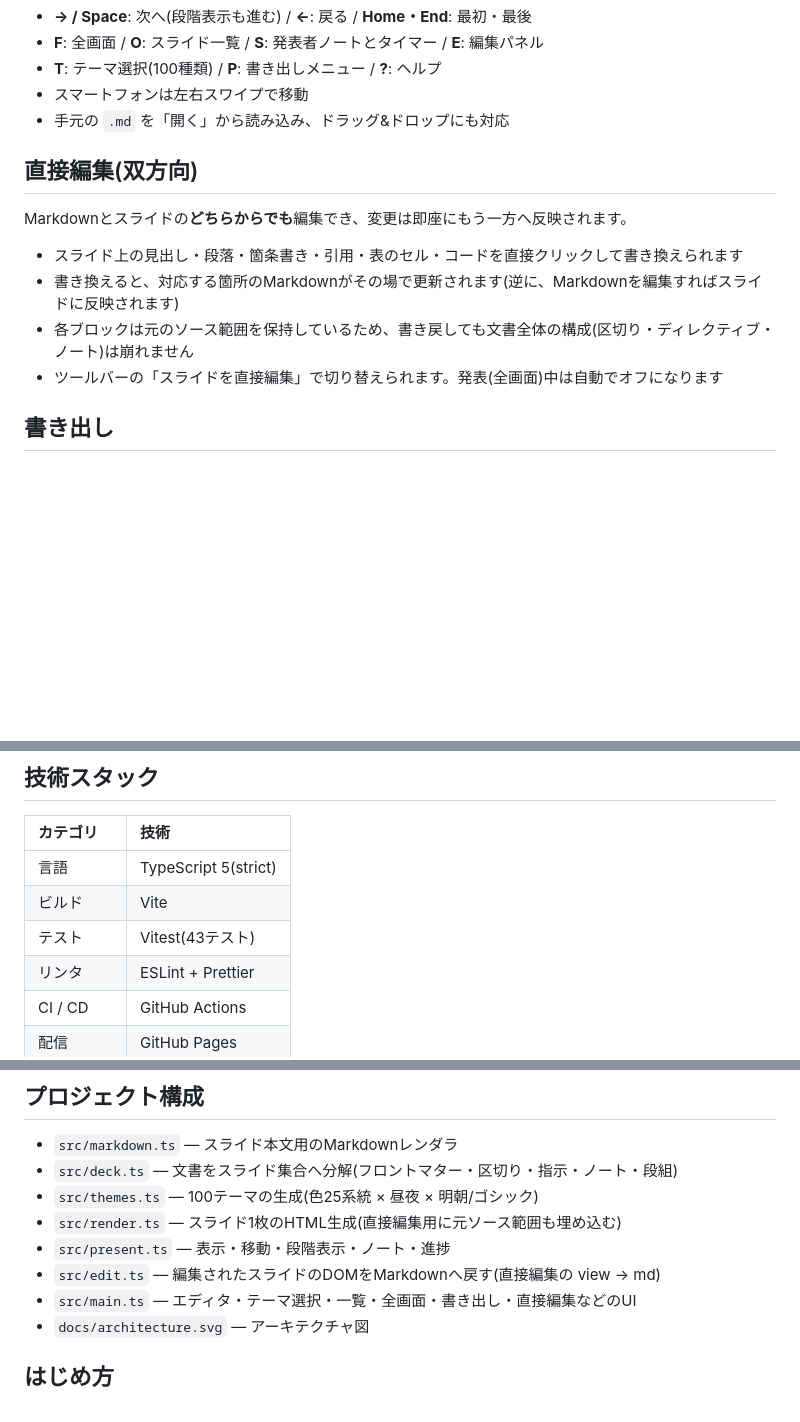
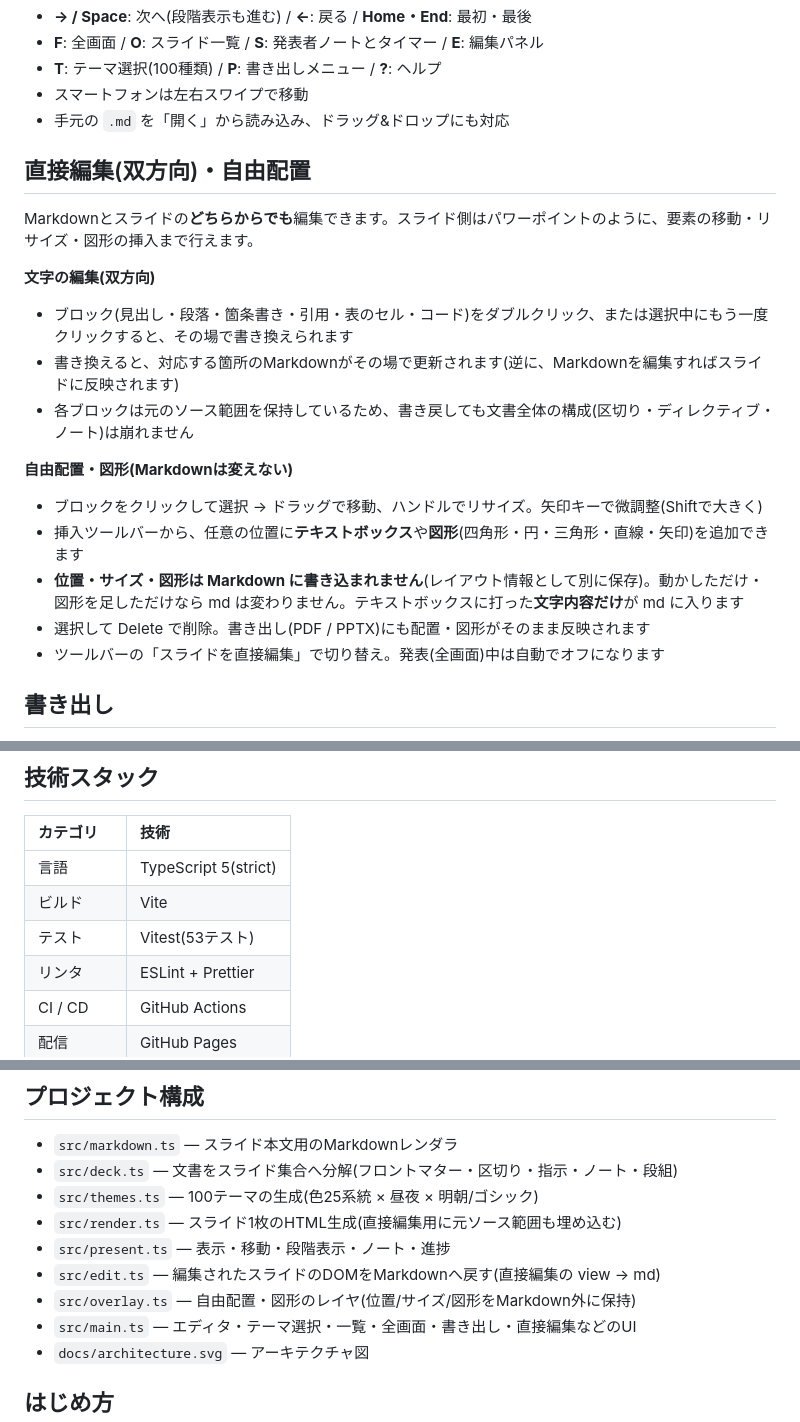
Before and after one commit to miruky/maku, a Markdown page: README.md, 3 parts joined by grey strips. Rendered like a GitHub page; blank space fills up the shorter version.

Commit message:
自由配置・図形の編集を追記し、テスト数を53に更新

```diff
--- a/README.md
+++ b/README.md
@@ -40,14 +40,23 @@ Markdownを貼り付けると、その場でスライドに変換して表示し
 - スマートフォンは左右スワイプで移動
 - 手元の `.md` を「開く」から読み込み、ドラッグ&ドロップにも対応
 
-## 直接編集(双方向)
+## 直接編集(双方向)・自由配置
 
-Markdownとスライドの**どちらからでも**編集でき、変更は即座にもう一方へ反映されます。
+Markdownとスライドの**どちらからでも**編集できます。スライド側はパワーポイントのように、要素の移動・リサイズ・図形の挿入まで行えます。
 
-- スライド上の見出し・段落・箇条書き・引用・表のセル・コードを直接クリックして書き換えられます
+**文字の編集(双方向)**
+
+- ブロック(見出し・段落・箇条書き・引用・表のセル・コード)をダブルクリック、または選択中にもう一度クリックすると、その場で書き換えられます
 - 書き換えると、対応する箇所のMarkdownがその場で更新されます(逆に、Markdownを編集すればスライドに反映されます)
 - 各ブロックは元のソース範囲を保持しているため、書き戻しても文書全体の構成(区切り・ディレクティブ・ノート)は崩れません
-- ツールバーの「スライドを直接編集」で切り替えられます。発表(全画面)中は自動でオフになります
+
+**自由配置・図形(Markdownは変えない)**
+
+- ブロックをクリックして選択 → ドラッグで移動、ハンドルでリサイズ。矢印キーで微調整(Shiftで大きく)
+- 挿入ツールバーから、任意の位置に**テキストボックス**や**図形**(四角形・円・三角形・直線・矢印)を追加できます
+- **位置・サイズ・図形は Markdown に書き込まれません**(レイアウト情報として別に保存)。動かしただけ・図形を足しただけなら md は変わりません。テキストボックスに打った**文字内容だけ**が md に入ります
+- 選択して Delete で削除。書き出し(PDF / PPTX)にも配置・図形がそのまま反映されます
+- ツールバーの「スライドを直接編集」で切り替え。発表(全画面)中は自動でオフになります
 
 ## 書き出し
 
@@ -70,7 +79,7 @@ Markdown文書を `parseDeck` がフロントマター・スライド・ディ
 |:--|:--|
 | 言語 | TypeScript 5(strict) |
 | ビルド | Vite |
-| テスト | Vitest(43テスト) |
+| テスト | Vitest(53テスト) |
 | リンタ | ESLint + Prettier |
 | CI / CD | GitHub Actions |
 | 配信 | GitHub Pages |
@@ -84,6 +93,7 @@ Markdown文書を `parseDeck` がフロントマター・スライド・ディ
 - `src/render.ts` — スライド1枚のHTML生成(直接編集用に元ソース範囲も埋め込む)
 - `src/present.ts` — 表示・移動・段階表示・ノート・進捗
 - `src/edit.ts` — 編集されたスライドのDOMをMarkdownへ戻す(直接編集の view → md)
+- `src/overlay.ts` — 自由配置・図形のレイヤ(位置/サイズ/図形をMarkdown外に保持)
 - `src/main.ts` — エディタ・テーマ選択・一覧・全画面・書き出し・直接編集などのUI
 - `docs/architecture.svg` — アーキテクチャ図
 
```
